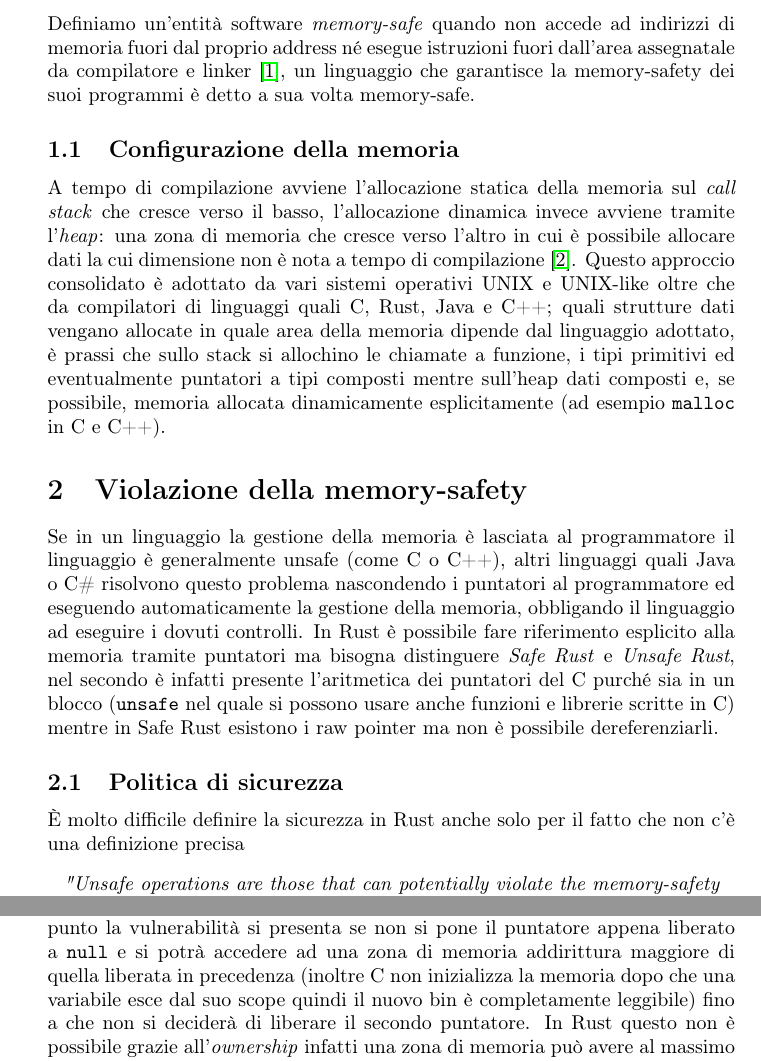
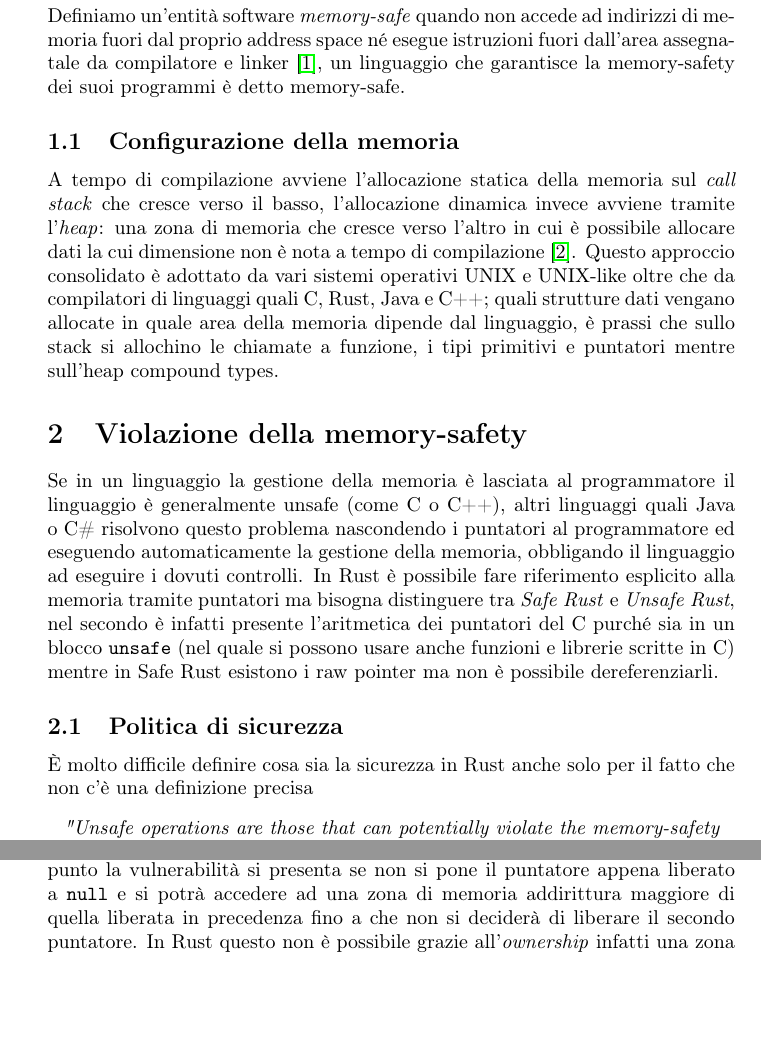
Before and after one commit to edodema/bachelor-thesis, a LaTeX document (tex/paper.tex): two parts of pages 2 and 6 of 9, joined at a grey line, cut so that both start at the same text, the shorter picture padded with empty space. The pictures show the PDF file tex/paper.pdf that the author committed with the source.

Commit message:
minor tex changes

```diff
--- a/tex/paper.tex
+++ b/tex/paper.tex
@@ -45,16 +45,16 @@
 \clearpage
 
 \section{Introduzione}
-Definiamo un'entità software \emph{memory-safe} quando non accede ad indirizzi di memoria fuori dal proprio address né esegue istruzioni fuori dall'area assegnatale da compilatore e linker \cite{paper:def}, un linguaggio che garantisce la memory-safety dei suoi programmi è detto a sua volta memory-safe.
+Definiamo un'entità software \emph{memory-safe} quando non accede ad indirizzi di memoria fuori dal proprio address space né esegue istruzioni fuori dall'area assegnatale da compilatore e linker \cite{paper:def}, un linguaggio che garantisce la memory-safety dei suoi programmi è detto memory-safe.
 
 \subsection{Configurazione della memoria}
-A tempo di compilazione avviene l'allocazione statica della memoria sul \emph{call stack} che cresce verso il basso, l'allocazione dinamica invece avviene tramite l'\emph{heap}: una zona di memoria che cresce verso l'altro in cui è possibile allocare dati la cui dimensione non è nota a tempo di compilazione \cite{gollmann:computersecurity}. Questo approccio consolidato è adottato da vari sistemi operativi UNIX e UNIX-like oltre che da compilatori di linguaggi quali C, Rust, Java e C++; quali strutture dati vengano allocate in quale area della memoria dipende dal linguaggio adottato, è prassi che sullo stack si allochino le chiamate a funzione, i tipi primitivi ed eventualmente puntatori a tipi composti mentre sull'heap dati composti e, se possibile, memoria allocata dinamicamente esplicitamente (ad esempio \texttt{malloc} in C e C++).
+A tempo di compilazione avviene l'allocazione statica della memoria sul \emph{call stack} che cresce verso il basso, l'allocazione dinamica invece avviene tramite l'\emph{heap}: una zona di memoria che cresce verso l'altro in cui è possibile allocare dati la cui dimensione non è nota a tempo di compilazione \cite{gollmann:computersecurity}. Questo approccio consolidato è adottato da vari sistemi operativi UNIX e UNIX-like oltre che da compilatori di linguaggi quali C, Rust, Java e C++; quali strutture dati vengano allocate in quale area della memoria dipende dal linguaggio, è prassi che sullo stack si allochino le chiamate a funzione, i tipi primitivi e puntatori mentre sull'heap compound types.
 
 \section{Violazione della memory-safety}
-Se in un linguaggio la gestione della memoria è lasciata al programmatore il linguaggio è generalmente unsafe (come C o C++), altri linguaggi quali Java o C\# risolvono questo problema nascondendo i puntatori al programmatore ed eseguendo automaticamente la gestione della memoria, obbligando il linguaggio ad eseguire i dovuti controlli. In Rust è possibile fare riferimento esplicito alla memoria tramite puntatori ma bisogna distinguere \emph{Safe Rust} e \emph{Unsafe Rust}, nel secondo è infatti presente l'aritmetica dei puntatori del C purché sia in un blocco (\texttt{unsafe} nel quale si possono usare anche funzioni e librerie scritte in C) mentre in Safe Rust esistono i raw pointer ma non è possibile dereferenziarli.
+Se in un linguaggio la gestione della memoria è lasciata al programmatore il linguaggio è generalmente unsafe (come C o C++), altri linguaggi quali Java o C\# risolvono questo problema nascondendo i puntatori al programmatore ed eseguendo automaticamente la gestione della memoria, obbligando il linguaggio ad eseguire i dovuti controlli. In Rust è possibile fare riferimento esplicito alla memoria tramite puntatori ma bisogna distinguere tra \emph{Safe Rust} e \emph{Unsafe Rust}, nel secondo è infatti presente l'aritmetica dei puntatori del C purché sia in un blocco \texttt{unsafe} (nel quale si possono usare anche funzioni e librerie scritte in C) mentre in Safe Rust esistono i raw pointer ma non è possibile dereferenziarli.
 
 \subsection{Politica di sicurezza}
-È molto difficile definire la sicurezza in Rust anche solo per il fatto che non c'è una definizione precisa
+È molto difficile definire cosa sia la sicurezza in Rust anche solo per il fatto che non c'è una definizione precisa
 \begin{center}
 	\textit{"Unsafe operations are those that can potentially violate the memory-safety guarantees of Rust's static semantics."}\cite[14]{rust:reference} \\
 	\textit{"There is no formal model of Rust's semantics for what is and is not allowed in unsafe code"}\cite[14.3]{rust:reference}
@@ -90,8 +90,8 @@ Dal momento che la memoria ha una dimensione limitata le operazioni vengono eseg
 \lstinputlisting[caption={Integer overflow in Rust}, label={lst:integeroverflowrs}]{../MemorySafety/IntegerOverflow/output/intof_rs.txt}
 
 \subsubsection{Double-Free} \label{sec:double_free}
-Si ha un \textit{double free error} \cite[10.4.4]{gollmann:computersecurity} quando si hanno due puntatori alla stessa locazione e si tenta di liberare entrambi. È una vulnerabilità perché la memoria è divisa in blocchi posizionati in double-linked list chiamate \textit{bin}, quando un blocco viene liberato lo si unisce con i suoi vicini liberi in un unico bin; a questo punto la vulnerabilità si presenta se non si pone il puntatore appena liberato a \texttt{null} e si potrà accedere ad una zona di memoria addirittura maggiore di quella liberata in precedenza (inoltre C non inizializza la memoria dopo che una variabile esce dal suo scope quindi il nuovo bin è completamente leggibile) fino a che non si deciderà di liberare il secondo puntatore. In Rust questo non è possibile grazie all'\textit{ownership} infatti una zona di memoria può avere al massimo un puntatore, se si esegue un assegnamento ad un nuovo puntatore il primo diventa invalido.
-A onor del vero in C tutto questo è possibile è possibile anche senza double free perché si può accedere a qualsiasi locazione, se un linguaggio lo vietasse però dovrebbe tener conto di questa vulnerabilità.
+Si ha un \textit{double free error} \cite[10.4.4]{gollmann:computersecurity} quando si hanno due puntatori alla stessa locazione e si tenta di liberare entrambi. È una vulnerabilità perché la memoria è divisa in blocchi posizionati in double-linked list chiamate \textit{bin}, quando un blocco viene liberato lo si unisce con i suoi vicini liberi in un unico bin; a questo punto la vulnerabilità si presenta se non si pone il puntatore appena liberato a \texttt{null} e si potrà accedere ad una zona di memoria addirittura maggiore di quella liberata in precedenza fino a che non si deciderà di liberare il secondo puntatore. In Rust questo non è possibile grazie all'\textit{ownership} infatti una zona di memoria può avere al massimo un puntatore, se si esegue un assegnamento ad un nuovo puntatore il primo diventa invalido.
+A onor del vero in C tutto questo è possibile anche senza double free perché si può accedere a qualsiasi locazione, se un linguaggio lo vietasse però dovrebbe tener conto di questa vulnerabilità.
 
 \lstinputlisting{../MemorySafety/DoubleFree/doublefree.rs}
 \lstinputlisting[caption={Ownership}, label={lst:ownership}]{../MemorySafety/DoubleFree/output/doublefree_rs.txt}
```
Also changed, not shown: MemorySafety/BufferOverflow/StackOverflow/StackAttack/output/stackattack_c.txt (+1 -0 lines), tex/paper.pdf, tex/paper.tex (8 more changed lines), 1 other file.
